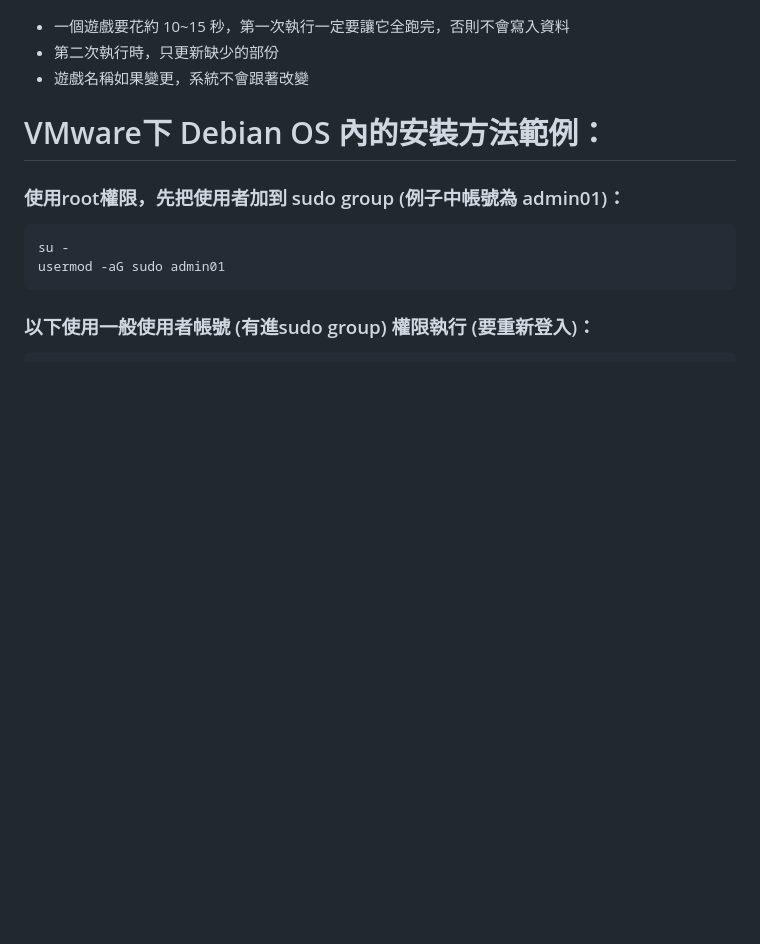
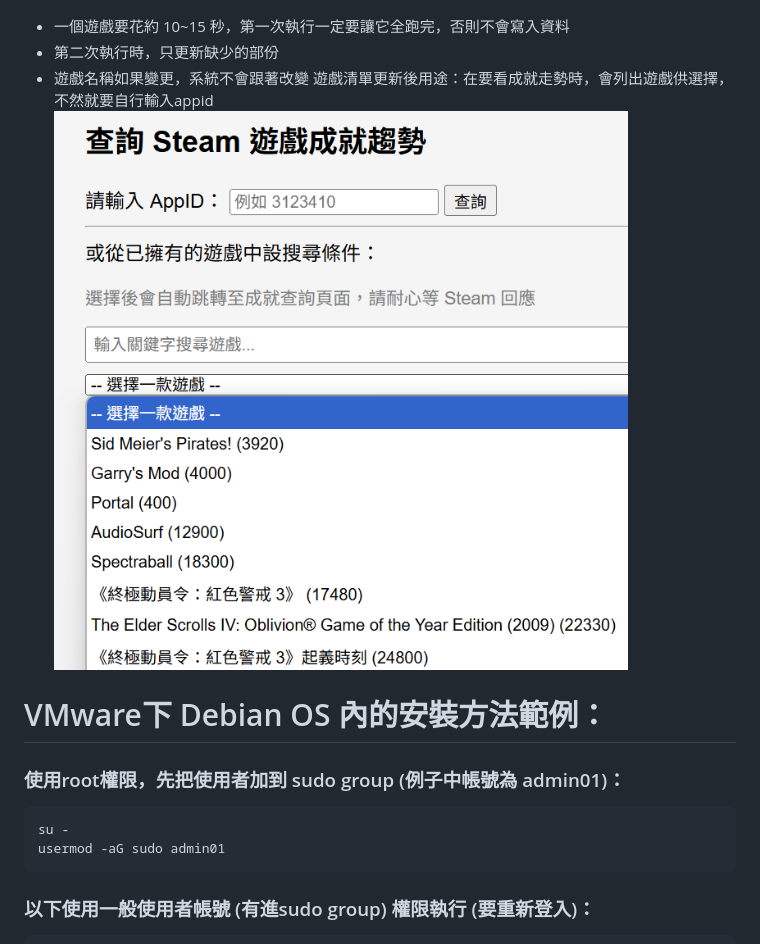
Before and after one commit to bbfox0703/steam-friend-history, a Markdown page: README.md, the part around the change. GitHub-like rendering; blank space fills up the shorter version.

```diff
--- a/README.md
+++ b/README.md
@@ -109,6 +109,8 @@ PYTHONPATH="." python3 utils/cache_games.py --lang all --sleep 1
 - 一個遊戲要花約 10~15 秒，第一次執行一定要讓它全跑完，否則不會寫入資料
 - 第二次執行時，只更新缺少的部份
 - 遊戲名稱如果變更，系統不會跟著改變
+遊戲清單更新後用途：在要看成就走勢時，會列出遊戲供選擇，不然就要自行輸入appid
+![Game search](./docs/game_search.png)
 
 
 
```
